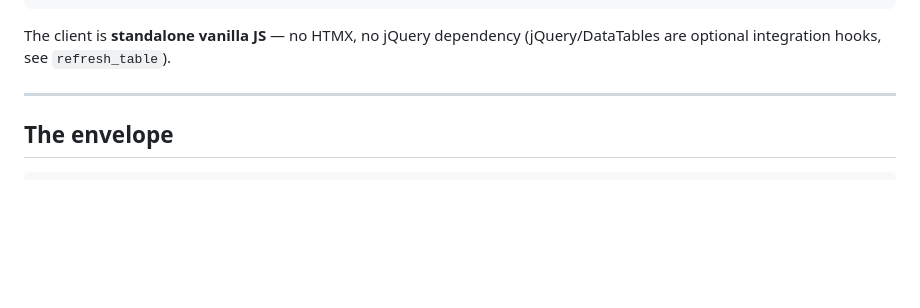
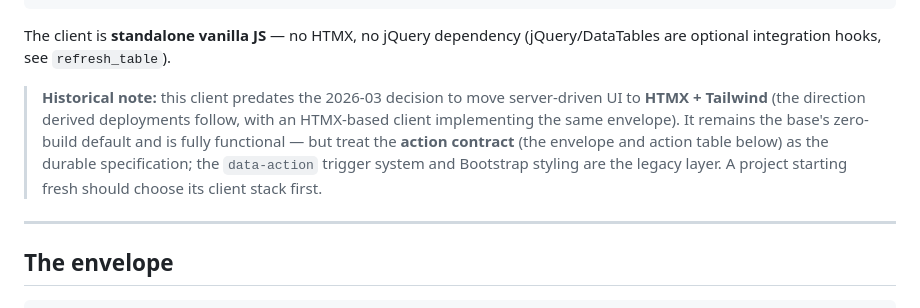
Before and after one commit to KallioInnovations-Oy/kalliomicro, a Markdown page: docs/api-response.md, the part around the change. GitHub-like rendering; blank space fills up the shorter version.

````diff
--- a/docs/api-response.md
+++ b/docs/api-response.md
@@ -12,6 +12,8 @@ User action (data-action element / data-ajax form)
 ```
 
 The client is **standalone vanilla JS** — no HTMX, no jQuery dependency (jQuery/DataTables are optional integration hooks, see `refresh_table`).
+
+> **Historical note:** this client predates the 2026-03 decision to move server-driven UI to **HTMX + Tailwind** (the direction derived deployments follow, with an HTMX-based client implementing the same envelope). It remains the base's zero-build default and is fully functional — but treat the **action contract** (the envelope and action table below) as the durable specification; the `data-action` trigger system and Bootstrap styling are the legacy layer. A project starting fresh should choose its client stack first.
 
 ---
 
````
Also changed, not shown: docs/views.md (+1 -1 lines).
